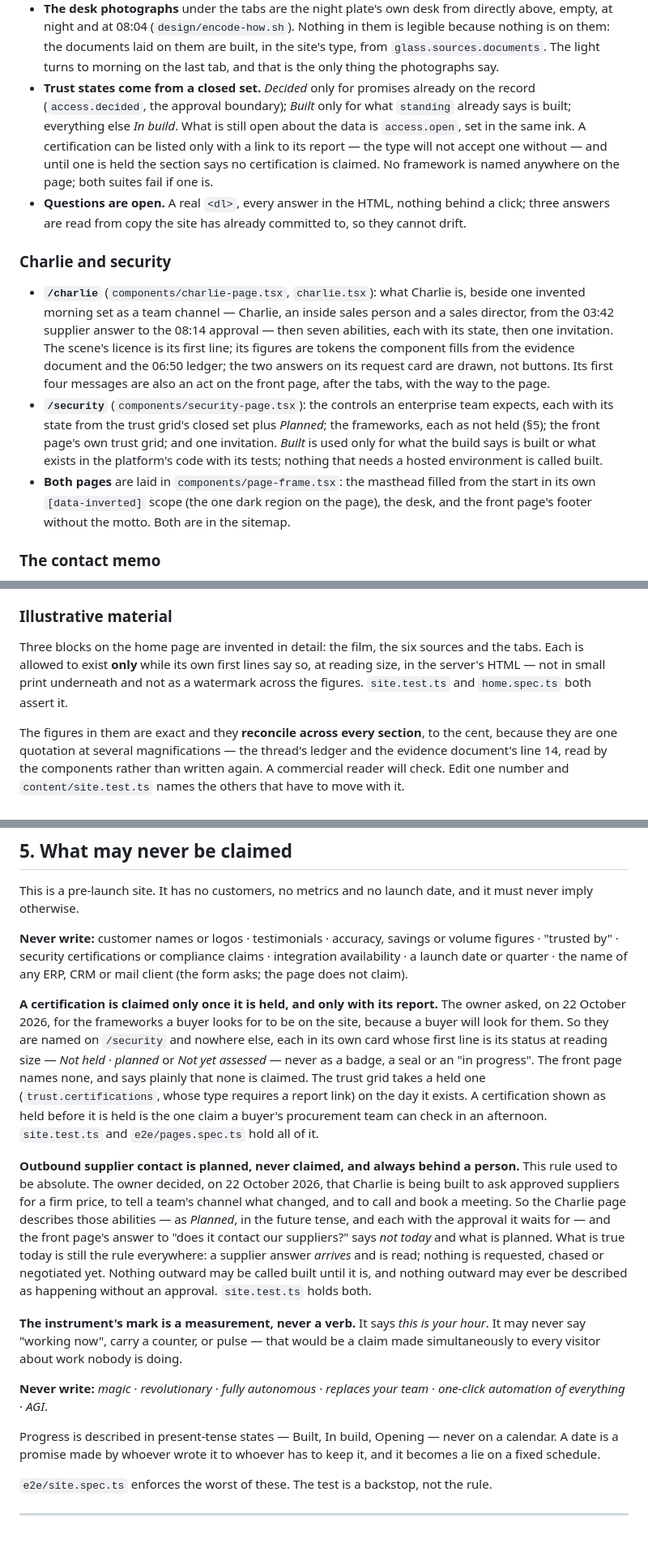
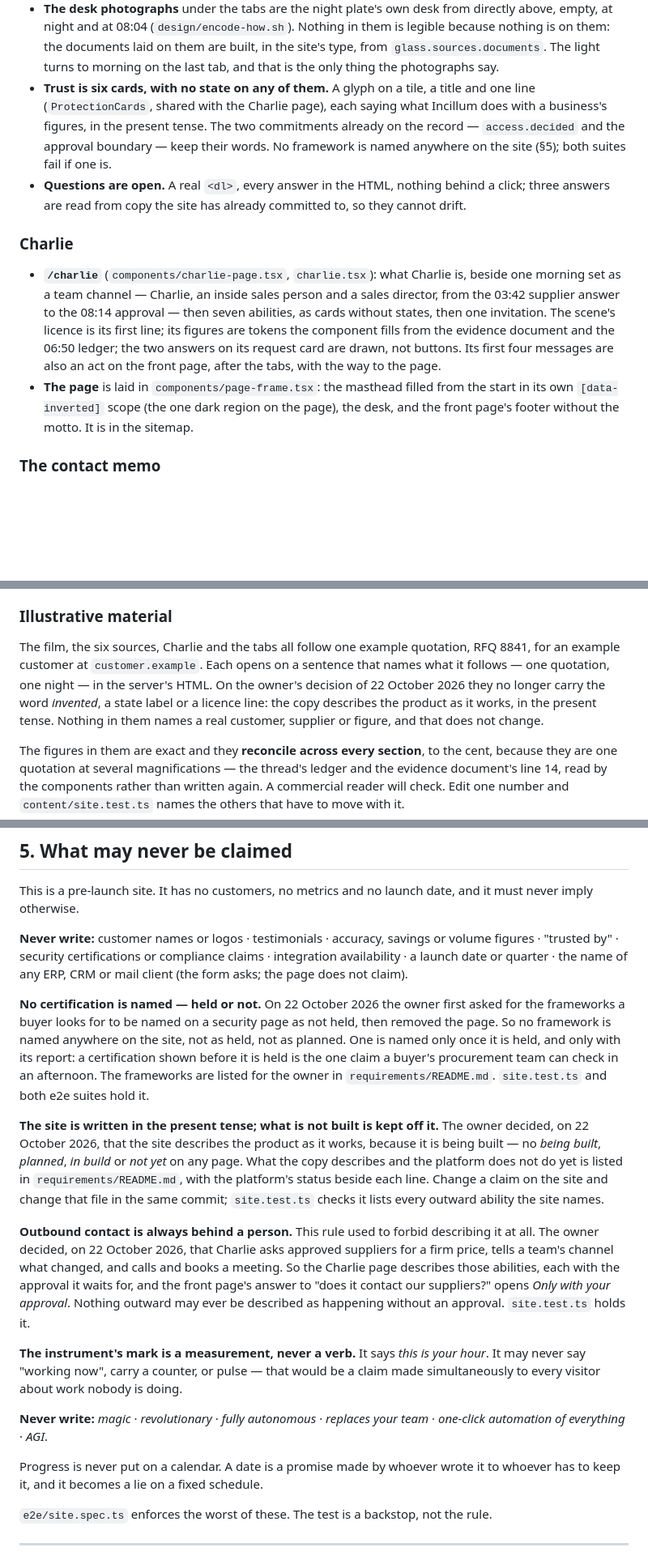
Before and after one commit to Haseeb-Arshad/incillum-upcoming, a Markdown page: AGENTS.md, 3 parts joined by grey strips. Shown at 81% size. GitHub-like rendering; blank space fills up the shorter version.

Commit message:
Record the present-tense rule, the requirements file and the one menu
AGENTS.md now says the site is written in the present tense with the
not-built list in requirements/README.md, that no certification is named
held or not, that the security page and the standing section are gone,
and that trust is six cards without states.

```diff
--- a/AGENTS.md
+++ b/AGENTS.md
@@ -240,38 +239,30 @@ each says so in its component's header:
   in them is legible because nothing is on them: the documents laid on them are
   built, in the site's type, from `glass.sources.documents`. The light turns to
   morning on the last tab, and that is the only thing the photographs say.
-- **Trust states come from a closed set.** *Decided* only for promises already
-  on the record (`access.decided`, the approval boundary); *Built* only for what
-  `standing` already says is built; everything else *In build*. What is still
-  open about the data is `access.open`, set in the same ink. A certification
-  can be listed only with a link to its report — the type will not accept one
-  without — and until one is held the section says no certification is
-  claimed. No framework is named anywhere on the page; both suites fail if one
-  is.
+- **Trust is six cards, with no state on any of them.** A glyph on a tile, a
+  title and one line (`ProtectionCards`, shared with the Charlie page), each
+  saying what Incillum does with a business's figures, in the present tense.
+  The two commitments already on the record — `access.decided` and the
+  approval boundary — keep their words. No framework is named anywhere on the
+  site (§5); both suites fail if one is.
 - **Questions are open.** A real `<dl>`, every answer in the HTML, nothing
   behind a click; three answers are read from copy the site has already
   committed to, so they cannot drift.
 
-### Charlie and security
+### Charlie
 
 - **`/charlie`** (`components/charlie-page.tsx`, `charlie.tsx`): what Charlie is,
-  beside one invented morning set as a team channel — Charlie, an inside sales
-  person and a sales director, from the 03:42 supplier answer to the 08:14
-  approval — then seven abilities, each with its state, then one invitation.
+  beside one morning set as a team channel — Charlie, an inside sales person
+  and a sales director, from the 03:42 supplier answer to the 08:14 approval —
+  then seven abilities, as cards without states, then one invitation.
   The scene's licence is its first line; its figures are tokens the component
   fills from the evidence document and the 06:50 ledger; the two answers on its
   request card are drawn, not buttons. Its first four messages are also an act
   on the front page, after the tabs, with the way to the page.
-- **`/security`** (`components/security-page.tsx`): the controls an enterprise
-  team expects, each with its state from the trust grid's closed set plus
-  *Planned*; the frameworks, each as not held (§5); the front page's own trust
-  grid; and one invitation. *Built* is used only for what the build says is
-  built or what exists in the platform's code with its tests; nothing that
-  needs a hosted environment is called built.
-- **Both pages** are laid in `components/page-frame.tsx`: the masthead filled
+- **The page** is laid in `components/page-frame.tsx`: the masthead filled
   from the start in its own `[data-inverted]` scope (the one dark region on the
-  page), the desk, and the front page's footer without the motto. Both are in
-  the sitemap.
+  page), the desk, and the front page's footer without the motto. It is in the
+  sitemap.
 
 ### The contact memo
 
@@ -403,11 +394,13 @@ Two rules go with it:
 
 ### Illustrative material
 
-Three blocks on the home page are invented in detail: the film, the six
-sources and the tabs. Each is allowed to exist **only** while its own first
-lines say so, at reading size, in the server's HTML — not in small print
-underneath and not as a watermark across the figures. `site.test.ts` and
-`home.spec.ts` both assert it.
+The film, the six sources, Charlie and the tabs all follow one example
+quotation, RFQ 8841, for an example customer at `customer.example`. Each opens
+on a sentence that names what it follows — one quotation, one night — in the
+server's HTML. On the owner's decision of 22 October 2026 they no longer carry
+the word *invented*, a state label or a licence line: the copy describes the
+product as it works, in the present tense. Nothing in them names a real
+customer, supplier or figure, and that does not change.
 
 The figures in them are exact and they **reconcile across every section**, to
 the cent, because they are one quotation at several magnifications — the
@@ -427,28 +420,30 @@ volume figures · "trusted by" · security certifications or compliance claims
 integration availability · a launch date or quarter · the name of any ERP, CRM
 or mail client (the form asks; the page does not claim).
 
-**A certification is claimed only once it is held, and only with its report.**
-The owner asked, on 22 October 2026, for the frameworks a buyer looks for to be
-on the site, because a buyer will look for them. So they are named on
-`/security` and nowhere else, each in its own card whose first line is its
-status at reading size — *Not held · planned* or *Not yet assessed* — never as a
-badge, a seal or an "in progress". The front page names none, and says plainly
-that none is claimed. The trust grid takes a held one (`trust.certifications`,
-whose type requires a report link) on the day it exists. A certification shown
-as held before it is held is the one claim a buyer's procurement team can
-check in an afternoon. `site.test.ts` and `e2e/pages.spec.ts` hold all of it.
+**No certification is named — held or not.** On 22 October 2026 the owner
+first asked for the frameworks a buyer looks for to be named on a security
+page as not held, then removed the page. So no framework is named anywhere on
+the site, not as held, not as planned. One is named only once it is held, and
+only with its report: a certification shown before it is held is the one
+claim a buyer's procurement team can check in an afternoon. The frameworks are
+listed for the owner in `requirements/README.md`. `site.test.ts` and both e2e
+suites hold it.
 
-**Outbound supplier contact is planned, never claimed, and always behind a
-person.** This rule used to be absolute. The owner decided, on 22 October 2026,
-that Charlie is being built to ask approved suppliers for a firm price, to tell
-a team's channel what changed, and to call and book a meeting. So the Charlie
-page describes those abilities — as *Planned*, in the future tense, and each
-with the approval it waits for — and the front page's answer to "does it
-contact our suppliers?" says *not today* and what is planned. What is true
-today is still the rule everywhere: a supplier answer *arrives* and is read;
-nothing is requested, chased or negotiated yet. Nothing outward may be called
-built until it is, and nothing outward may ever be described as happening
-without an approval. `site.test.ts` holds both.
+**The site is written in the present tense; what is not built is kept off it.**
+The owner decided, on 22 October 2026, that the site describes the product as
+it works, because it is being built — no *being built*, *planned*, *in build*
+or *not yet* on any page. What the copy describes and the platform does not do
+yet is listed in `requirements/README.md`, with the platform's status beside
+each line. Change a claim on the site and change that file in the same
+commit; `site.test.ts` checks it lists every outward ability the site names.
+
+**Outbound contact is always behind a person.** This rule used to forbid
+describing it at all. The owner decided, on 22 October 2026, that Charlie asks
+approved suppliers for a firm price, tells a team's channel what changed, and
+calls and books a meeting. So the Charlie page describes those abilities, each
+with the approval it waits for, and the front page's answer to "does it
+contact our suppliers?" opens *Only with your approval*. Nothing outward may
+ever be described as happening without an approval. `site.test.ts` holds it.
 
 **The instrument's mark is a measurement, never a verb.** It says *this is your
 hour*. It may never say "working now", carry a counter, or pulse — that would be
@@ -457,9 +452,8 @@ a claim made simultaneously to every visitor about work nobody is doing.
 **Never write:** *magic* · *revolutionary* · *fully autonomous* · *replaces your
 team* · *one-click automation of everything* · *AGI*.
 
-Progress is described in present-tense states — Built, In build, Opening — never
-on a calendar. A date is a promise made by whoever wrote it to whoever has to
-keep it, and it becomes a lie on a fixed schedule.
+Progress is never put on a calendar. A date is a promise made by whoever wrote
+it to whoever has to keep it, and it becomes a lie on a fixed schedule.
 
 `e2e/site.spec.ts` enforces the worst of these. The test is a backstop, not the
 rule.
```
Also changed, not shown: other parts of AGENTS.md (+13 -14 lines).
